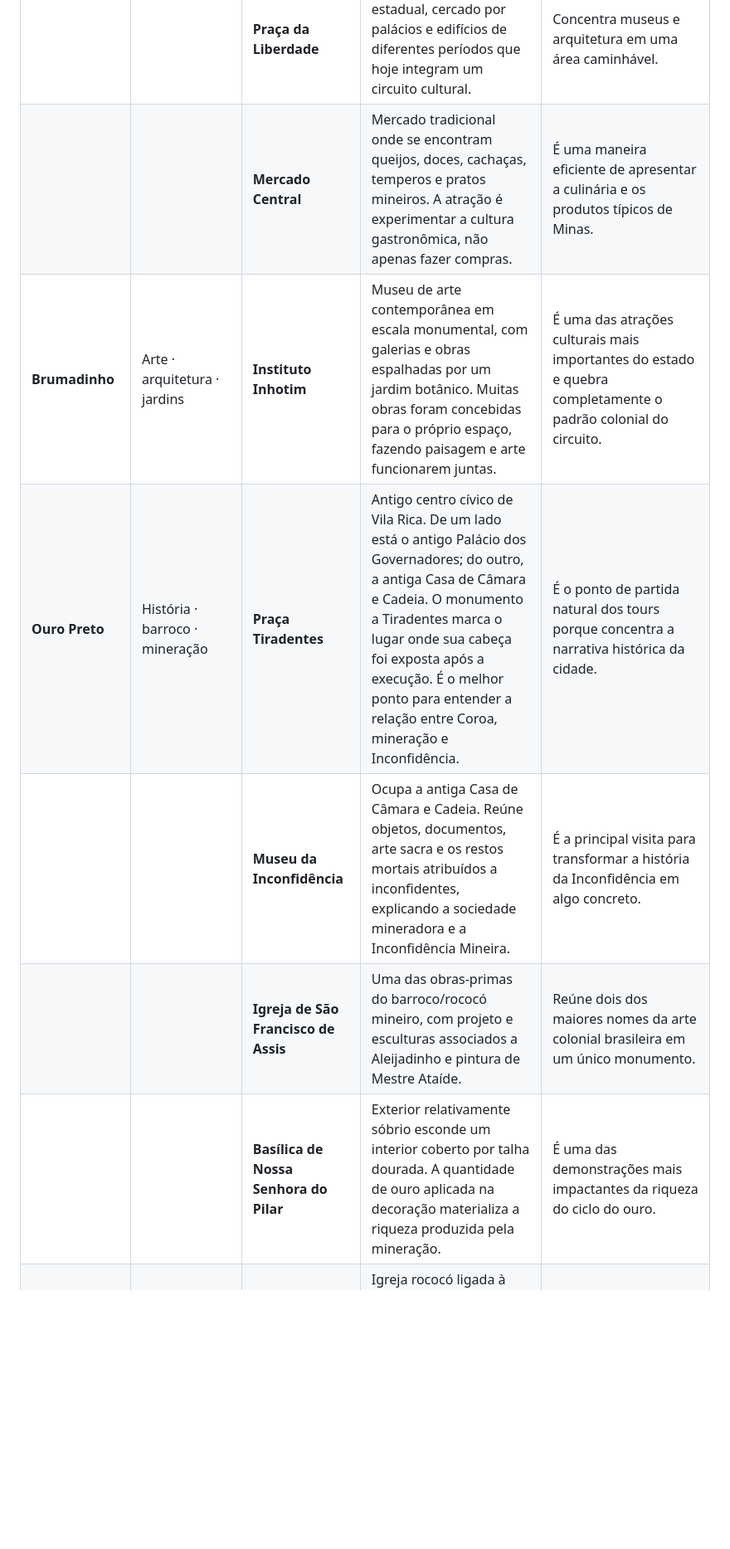
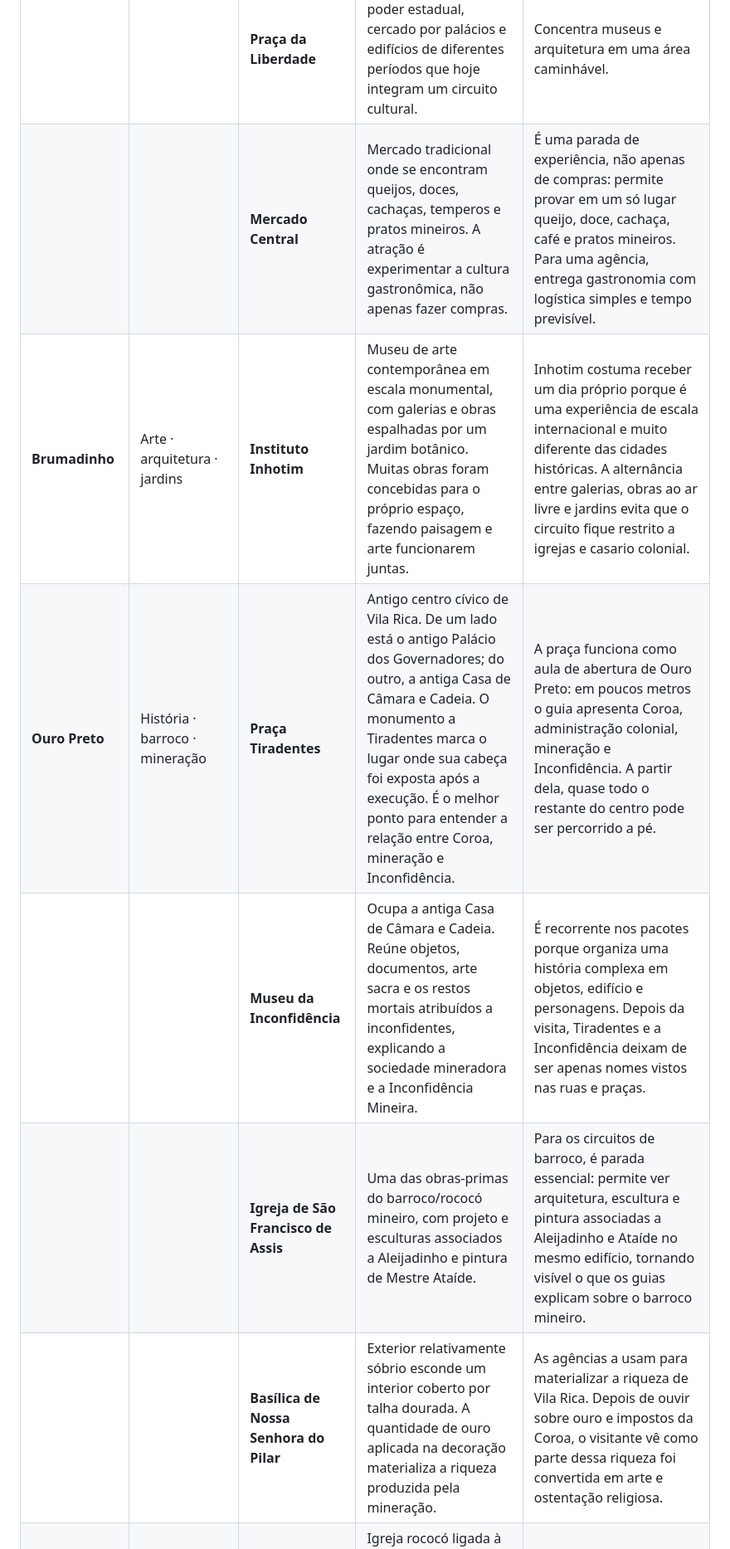
Before and after one commit to felipifranco/roteiro-diamantina, a Markdown page: PONTOS-DE-PARADA.md, the part around one of its changes. Shown at 83% size. Drawn GitHub-style; blank space fills up the shorter version.

```diff
--- a/PONTOS-DE-PARADA.md
+++ b/PONTOS-DE-PARADA.md
@@ -17,10 +17,10 @@ Pontos e atrações recorrentes em roteiros de agências, operadoras e circuitos
 |  |  | **Praça da Liberdade** | Antigo centro do poder estadual, cercado por palácios e edifícios de diferentes períodos que hoje integram um circuito cultural. | Concentra museus e arquitetura em uma área caminhável. |
-|  |  | **Mercado Central** | Mercado tradicional onde se encontram queijos, doces, cachaças, temperos e pratos mineiros. A atração é experimentar a cultura gastronômica, não apenas fazer compras. | É uma maneira eficiente de apresentar a culinária e os produtos típicos de Minas. |
-| **Brumadinho** | Arte · arquitetura · jardins | **Instituto Inhotim** | Museu de arte contemporânea em escala monumental, com galerias e obras espalhadas por um jardim botânico. Muitas obras foram concebidas para o próprio espaço, fazendo paisagem e arte funcionarem juntas. | É uma das atrações culturais mais importantes do estado e quebra completamente o padrão colonial do circuito. |
-| **Ouro Preto** | História · barroco · mineração | **Praça Tiradentes** | Antigo centro cívico de Vila Rica. De um lado está o antigo Palácio dos Governadores; do outro, a antiga Casa de Câmara e Cadeia. O monumento a Tiradentes marca o lugar onde sua cabeça foi exposta após a execução. É o melhor ponto para entender a relação entre Coroa, mineração e Inconfidência. | É o ponto de partida natural dos tours porque concentra a narrativa histórica da cidade. |
-|  |  | **Museu da Inconfidência** | Ocupa a antiga Casa de Câmara e Cadeia. Reúne objetos, documentos, arte sacra e os restos mortais atribuídos a inconfidentes, explicando a sociedade mineradora e a Inconfidência Mineira. | É a principal visita para transformar a história da Inconfidência em algo concreto. |
-|  |  | **Igreja de São Francisco de Assis** | Uma das obras-primas do barroco/rococó mineiro, com projeto e esculturas associados a Aleijadinho e pintura de Mestre Ataíde. | Reúne dois dos maiores nomes da arte colonial brasileira em um único monumento. |
-|  |  | **Basílica de Nossa Senhora do Pilar** | Exterior relativamente sóbrio esconde um interior coberto por talha dourada. A quantidade de ouro aplicada na decoração materializa a riqueza produzida pela mineração. | É uma das demonstrações mais impactantes da riqueza do ciclo do ouro. |
+|  |  | **Mercado Central** | Mercado tradicional onde se encontram queijos, doces, cachaças, temperos e pratos mineiros. A atração é experimentar a cultura gastronômica, não apenas fazer compras. | É uma parada de experiência, não apenas de compras: permite provar em um só lugar queijo, doce, cachaça, café e pratos mineiros. Para uma agência, entrega gastronomia com logística simples e tempo previsível. |
+| **Brumadinho** | Arte · arquitetura · jardins | **Instituto Inhotim** | Museu de arte contemporânea em escala monumental, com galerias e obras espalhadas por um jardim botânico. Muitas obras foram concebidas para o próprio espaço, fazendo paisagem e arte funcionarem juntas. | Inhotim costuma receber um dia próprio porque é uma experiência de escala internacional e muito diferente das cidades históricas. A alternância entre galerias, obras ao ar livre e jardins evita que o circuito fique restrito a igrejas e casario colonial. |
+| **Ouro Preto** | História · barroco · mineração | **Praça Tiradentes** | Antigo centro cívico de Vila Rica. De um lado está o antigo Palácio dos Governadores; do outro, a antiga Casa de Câmara e Cadeia. O monumento a Tiradentes marca o lugar onde sua cabeça foi exposta após a execução. É o melhor ponto para entender a relação entre Coroa, mineração e Inconfidência. | A praça funciona como aula de abertura de Ouro Preto: em poucos metros o guia apresenta Coroa, administração colonial, mineração e Inconfidência. A partir dela, quase todo o restante do centro pode ser percorrido a pé. |
+|  |  | **Museu da Inconfidência** | Ocupa a antiga Casa de Câmara e Cadeia. Reúne objetos, documentos, arte sacra e os restos mortais atribuídos a inconfidentes, explicando a sociedade mineradora e a Inconfidência Mineira. | É recorrente nos pacotes porque organiza uma história complexa em objetos, edifício e personagens. Depois da visita, Tiradentes e a Inconfidência deixam de ser apenas nomes vistos nas ruas e praças. |
+|  |  | **Igreja de São Francisco de Assis** | Uma das obras-primas do barroco/rococó mineiro, com projeto e esculturas associados a Aleijadinho e pintura de Mestre Ataíde. | Para os circuitos de barroco, é parada essencial: permite ver arquitetura, escultura e pintura associadas a Aleijadinho e Ataíde no mesmo edifício, tornando visível o que os guias explicam sobre o barroco mineiro. |
+|  |  | **Basílica de Nossa Senhora do Pilar** | Exterior relativamente sóbrio esconde um interior coberto por talha dourada. A quantidade de ouro aplicada na decoração materializa a riqueza produzida pela mineração. | As agências a usam para materializar a riqueza de Vila Rica. Depois de ouvir sobre ouro e impostos da Coroa, o visitante vê como parte dessa riqueza foi convertida em arte e ostentação religiosa. |
 |  |  | **Igreja Nossa Senhora do Carmo** | Igreja rococó ligada à Ordem Terceira do Carmo, com elementos associados a Aleijadinho e importante conjunto artístico. | Fica no núcleo da Praça Tiradentes e complementa a leitura da arte religiosa local. |
 |  |  | **Igreja Nossa Senhora do Rosário** | Igreja de planta curva singular, construída por irmandade ligada à população negra. Ajuda a compreender a organização religiosa e social de grupos que não pertenciam às elites brancas. | Acrescenta uma dimensão social que vai além das igrejas mais ricas do centro. |
 |  |  | **Teatro Municipal / Casa da Ópera** | Teatro do século XVIII ainda preservado, considerado um dos mais antigos em funcionamento nas Américas. Mostra que Vila Rica também possuía intensa vida cultural. | É uma atração histórica diferente de igrejas e mineração e aparece em city tours de agências. |
```
Also changed, not shown: other parts of PONTOS-DE-PARADA.md (+24 -24 lines).
